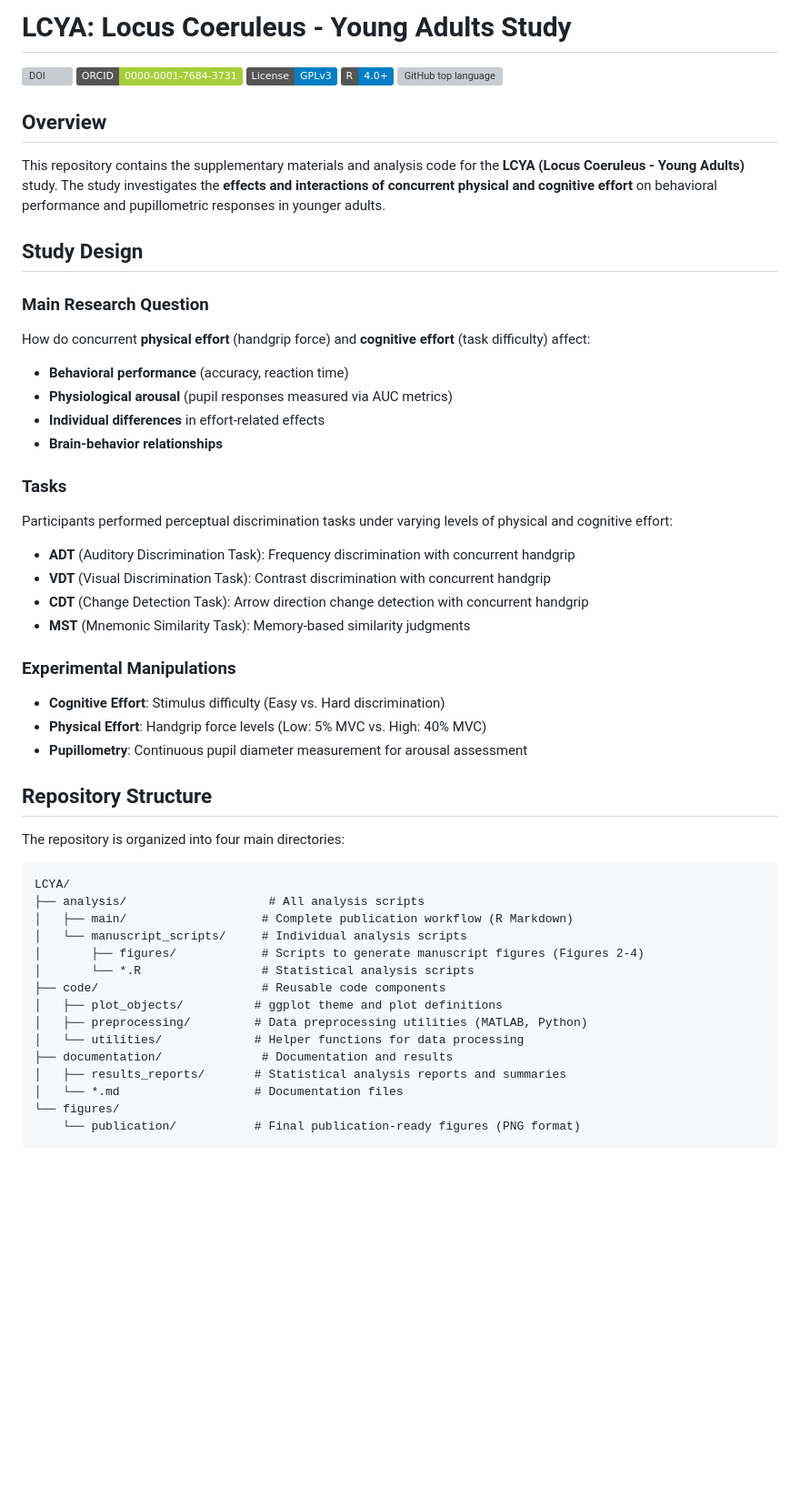
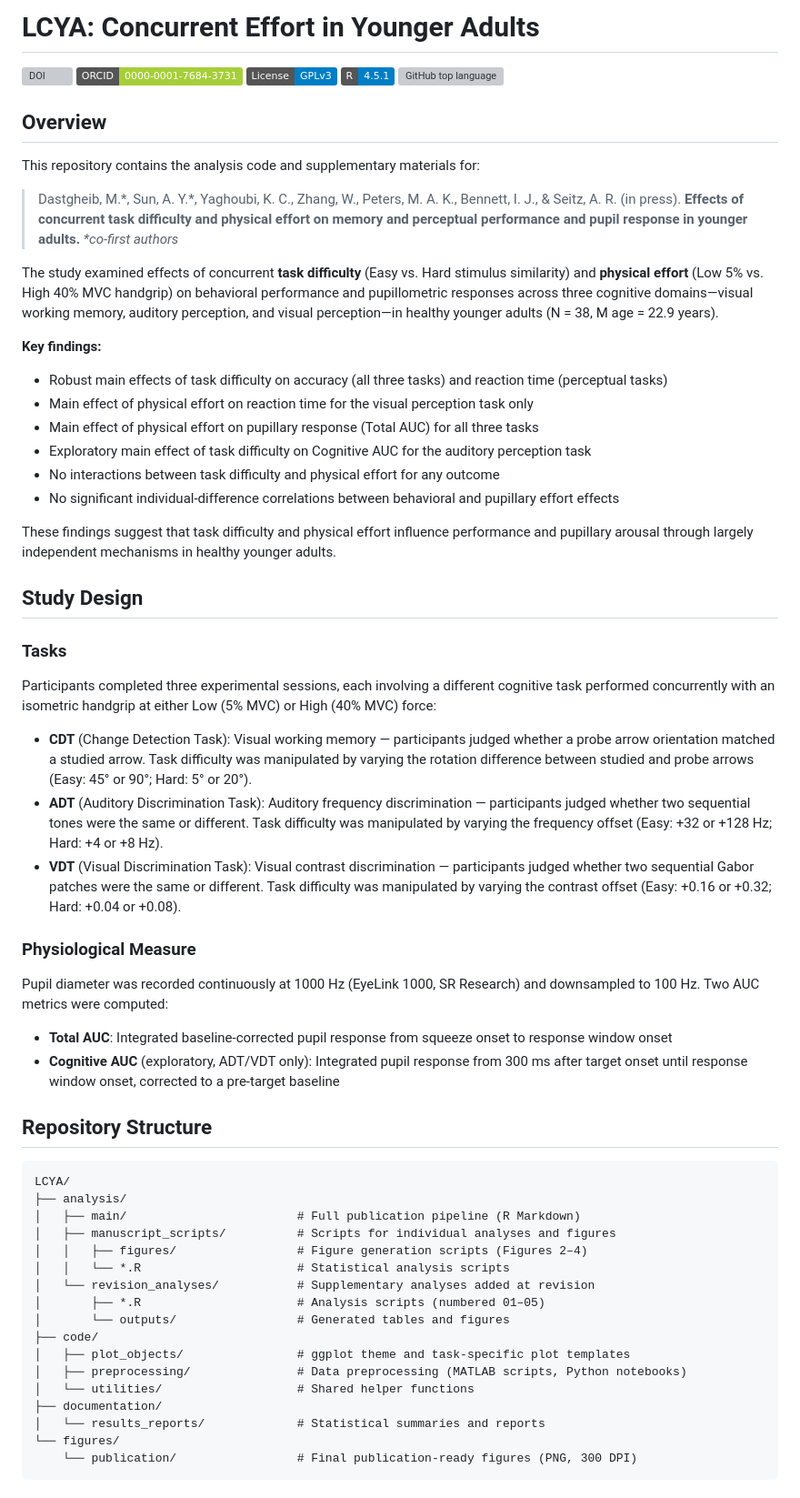
Before and after one commit to mohdasti/LCYA, a Markdown page: README.md, the part around one of its changes. Shown at 91% size. Drawn GitHub-style; badges without logos; blank space fills up the shorter version; grey boxes are pictures that could not be loaded.

Commit message:
Update README: reflect final manuscript title, findings, revised repo structure, correct Zenodo DOI
Co-authored-by: Cursor <cursoragent@cursor.com>

````diff
--- a/README.md
+++ b/README.md
@@ -1,55 +1,63 @@
-# LCYA: Locus Coeruleus - Young Adults Study
+# LCYA: Concurrent Effort in Younger Adults
 
-[![DOI](https://zenodo.org/badge/750693548.svg)](https://doi.org/10.5281/zenodo.18204998)
+[![DOI](https://zenodo.org/badge/750693548.svg)](https://doi.org/10.5281/zenodo.18204999)
 [![ORCID](https://img.shields.io/badge/ORCID-0000--0001--7684--3731-a6ce39.svg)](https://orcid.org/0000-0001-7684-3731)
 ![License: GPLv3](https://img.shields.io/badge/License-GPLv3-blue.svg)
-![R](https://img.shields.io/badge/R-4.0+-blue.svg)
+![R](https://img.shields.io/badge/R-4.5.1-blue.svg)
 ![GitHub top language](https://img.shields.io/github/languages/top/mohdasti/LCYA)
 
 ## Overview
 
-This repository contains the supplementary materials and analysis code for the **LCYA (Locus Coeruleus - Young Adults)** study. The study investigates the **effects and interactions of concurrent physical and cognitive effort** on behavioral performance and pupillometric responses in younger adults.
+This repository contains the analysis code and supplementary materials for:
+
+> Dastgheib, M.\*, Sun, A. Y.\*, Yaghoubi, K. C., Zhang, W., Peters, M. A. K., Bennett, I. J., & Seitz, A. R. (in press). **Effects of concurrent task difficulty and physical effort on memory and perceptual performance and pupil response in younger adults.** _\*co-first authors_
+
+The study examined effects of concurrent **task difficulty** (Easy vs. Hard stimulus similarity) and **physical effort** (Low 5% vs. High 40% MVC handgrip) on behavioral performance and pupillometric responses across three cognitive domains—visual working memory, auditory perception, and visual perception—in healthy younger adults (N = 38, M age = 22.9 years).
+
+**Key findings:**
+- Robust main effects of task difficulty on accuracy (all three tasks) and reaction time (perceptual tasks)
+- Main effect of physical effort on reaction time for the visual perception task only
+- Main effect of physical effort on pupillary response (Total AUC) for all three tasks
+- Exploratory main effect of task difficulty on Cognitive AUC for the auditory perception task
+- No interactions between task difficulty and physical effort for any outcome
+- No significant individual-difference correlations between behavioral and pupillary effort effects
+
+These findings suggest that task difficulty and physical effort influence performance and pupillary arousal through largely independent mechanisms in healthy younger adults.
 
 ## Study Design
 
-### Main Research Question
-How do concurrent **physical effort** (handgrip force) and **cognitive effort** (task difficulty) affect:
-- **Behavioral performance** (accuracy, reaction time)
-- **Physiological arousal** (pupil responses measured via AUC metrics)
-- **Individual differences** in effort-related effects
-- **Brain-behavior relationships**
+### Tasks
 
-### Tasks
-Participants performed perceptual discrimination tasks under varying levels of physical and cognitive effort:
+Participants completed three experimental sessions, each involving a different cognitive task performed concurrently with an isometric handgrip at either Low (5% MVC) or High (40% MVC) force:
 
-- **ADT** (Auditory Discrimination Task): Frequency discrimination with concurrent handgrip
-- **VDT** (Visual Discrimination Task): Contrast discrimination with concurrent handgrip
-- **CDT** (Change Detection Task): Arrow direction change detection with concurrent handgrip
-- **MST** (Mnemonic Similarity Task): Memory-based similarity judgments
+- **CDT** (Change Detection Task): Visual working memory — participants judged whether a probe arrow orientation matched a studied arrow. Task difficulty was manipulated by varying the rotation difference between studied and probe arrows (Easy: 45° or 90°; Hard: 5° or 20°).
+- **ADT** (Auditory Discrimination Task): Auditory frequency discrimination — participants judged whether two sequential tones were the same or different. Task difficulty was manipulated by varying the frequency offset (Easy: +32 or +128 Hz; Hard: +4 or +8 Hz).
+- **VDT** (Visual Discrimination Task): Visual contrast discrimination — participants judged whether two sequential Gabor patches were the same or different. Task difficulty was manipulated by varying the contrast offset (Easy: +0.16 or +0.32; Hard: +0.04 or +0.08).
 
-### Experimental Manipulations
-- **Cognitive Effort**: Stimulus difficulty (Easy vs. Hard discrimination)
-- **Physical Effort**: Handgrip force levels (Low: 5% MVC vs. High: 40% MVC)
-- **Pupillometry**: Continuous pupil diameter measurement for arousal assessment
+### Physiological Measure
+
+Pupil diameter was recorded continuously at 1000 Hz (EyeLink 1000, SR Research) and downsampled to 100 Hz. Two AUC metrics were computed:
+- **Total AUC**: Integrated baseline-corrected pupil response from squeeze onset to response window onset
+- **Cognitive AUC** (exploratory, ADT/VDT only): Integrated pupil response from 300 ms after target onset until response window onset, corrected to a pre-target baseline
 
 ## Repository Structure
 
-The repository is organized into four main directories:
-
 ```
 LCYA/
-├── analysis/                    # All analysis scripts
-│   ├── main/                   # Complete publication workflow (R Markdown)
-│   └── manuscript_scripts/     # Individual analysis scripts
-│       ├── figures/            # Scripts to generate manuscript figures (Figures 2-4)
-│       └── *.R                 # Statistical analysis scripts
-├── code/                       # Reusable code components
-│   ├── plot_objects/          # ggplot theme and plot definitions
-│   ├── preprocessing/         # Data preprocessing utilities (MATLAB, Python)
-│   └── utilities/             # Helper functions for data processing
-├── documentation/              # Documentation and results
-│   ├── results_reports/       # Statistical analysis reports and summaries
-│   └── *.md                   # Documentation files
+├── analysis/
+│   ├── main/                        # Full publication pipeline (R Markdown)
+│   ├── manuscript_scripts/          # Scripts for individual analyses and figures
+│   │   ├── figures/                 # Figure generation scripts (Figures 2–4)
+│   │   └── *.R                      # Statistical analysis scripts
+│   └── revision_analyses/           # Supplementary analyses added at revision
+│       ├── *.R                      # Analysis scripts (numbered 01–05)
+│       └── outputs/                 # Generated tables and figures
+├── code/
+│   ├── plot_objects/                # ggplot theme and task-specific plot templates
+│   ├── preprocessing/               # Data preprocessing (MATLAB scripts, Python notebooks)
+│   └── utilities/                   # Shared helper functions
+├── documentation/
+│   └── results_reports/             # Statistical summaries and reports
 └── figures/
-    └── publication/           # Final publication-ready figures (PNG format)
+    └── publication/                 # Final publication-ready figures (PNG, 300 DPI)
 ```
````
Also changed, not shown: other parts of README.md (+84 -161 lines).
